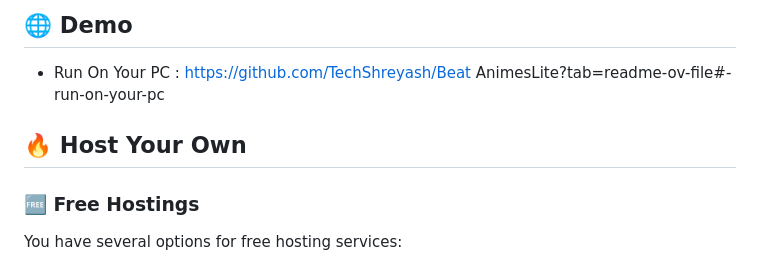
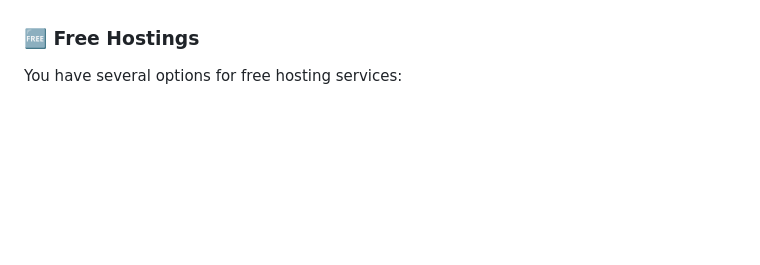
Before and after one commit to beathindidubbed-lab/BeatAnimes, a Markdown page: BeatAnimes/README.md, the part around the change printed below. Drawn GitHub-style; blank space fills up the shorter version.

```diff
--- a/BeatAnimes/README.md
+++ b/BeatAnimes/README.md
@@ -21,9 +18,4 @@ Beat AnimesLite is a pure HTML, CSS, and JS version of Beat Animes. It is lightw
 
-## 🌐 Demo
-
-- Run On Your PC : https://github.com/TechShreyash/Beat AnimesLite?tab=readme-ov-file#-run-on-your-pc
-
-## 🔥 Host Your Own
 
 ### 🆓 Free Hostings
 
```
Also changed, not shown: other parts of BeatAnimes/README.md (+1 -4 lines).
